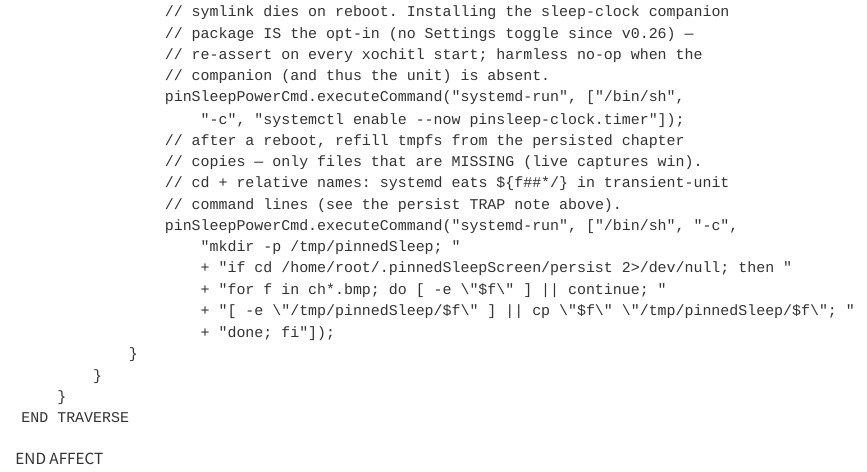
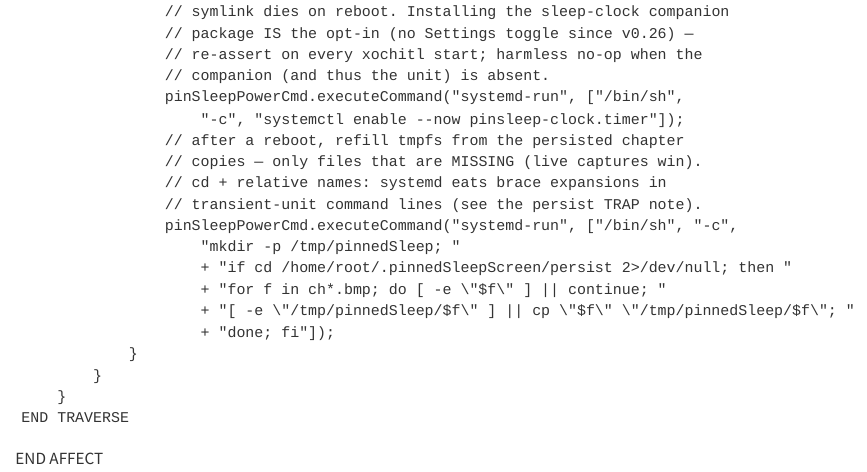
Before and after one commit to YanGeruch/pinnedPageSleepScreen, a Quarto document (src/pinnedPageSleepScreen.qmd): the page in a window 1100 px wide, from 4880 px down. Rendered offline with R 4.5, knitr and Pandoc in place of Quarto, with nearby package versions.

Commit message:
qmd TRAP: qmldiff re-emits // comments as /* */ blocks — a literal */ inside comment text (the ${f##*/} example) terminated the block early and crash-looped Navigator; never write */ in qmd comments

```diff
--- a/src/pinnedPageSleepScreen.qmd
+++ b/src/pinnedPageSleepScreen.qmd
@@ -268,8 +268,8 @@ AFFECT /qml/device/view/navigator/Navigator.qml
 						"-c", "systemctl enable --now pinsleep-clock.timer"]);
 					// after a reboot, refill tmpfs from the persisted chapter
 					// copies — only files that are MISSING (live captures win).
-					// cd + relative names: systemd eats ${f##*/} in transient-unit
-					// command lines (see the persist TRAP note above).
+					// cd + relative names: systemd eats brace expansions in
+					// transient-unit command lines (see the persist TRAP note).
 					pinSleepPowerCmd.executeCommand("systemd-run", ["/bin/sh", "-c",
 						"mkdir -p /tmp/pinnedSleep; "
 						+ "if cd /home/root/.pinnedSleepScreen/persist 2>/dev/null; then "
```
